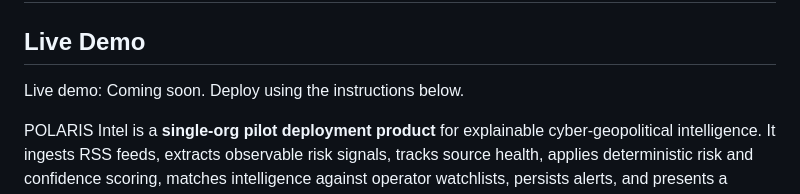
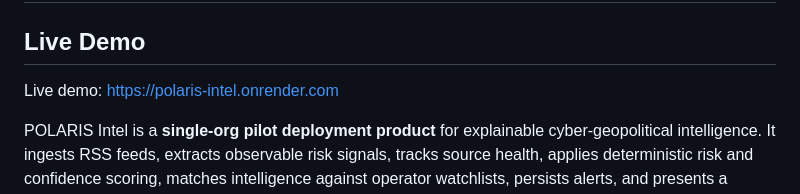
Before and after one commit to madijonovsardorbek544-cmyk/polaris-intel, a Markdown page: README.md, the part around the change. Drawn GitHub-style.

Commit message:
Update live demo link in README

```diff
--- a/README.md
+++ b/README.md
@@ -2,7 +2,7 @@
 
 ## Live Demo
 
-Live demo: Coming soon. Deploy using the instructions below.
+Live demo: https://polaris-intel.onrender.com
 
 POLARIS Intel is a **single-org pilot deployment product** for explainable cyber-geopolitical intelligence. It ingests RSS feeds, extracts observable risk signals, tracks source health, applies deterministic risk and confidence scoring, matches intelligence against operator watchlists, persists alerts, and presents a FastAPI/Jinja2 dashboard for controlled pilot deployments.
 
```
